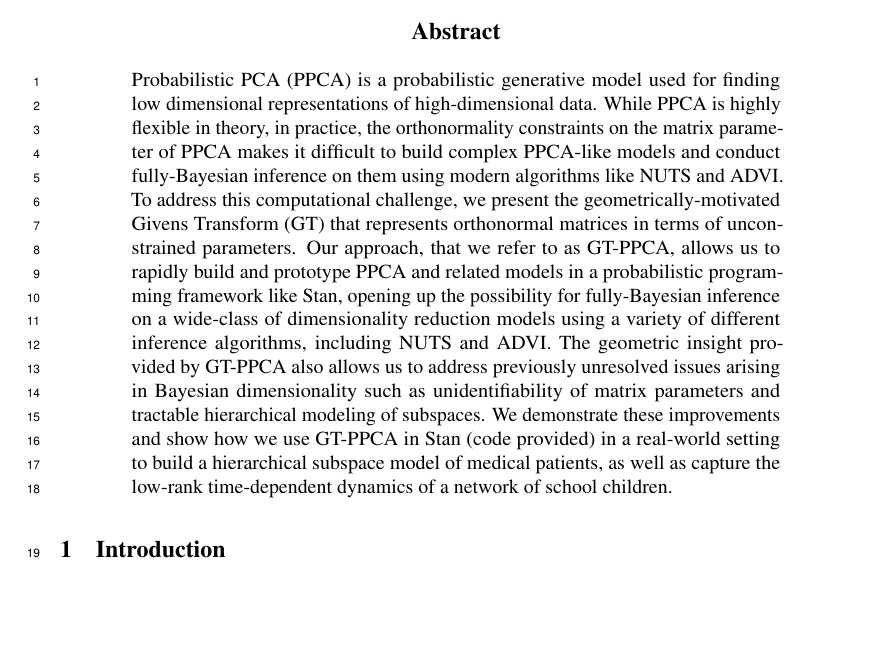
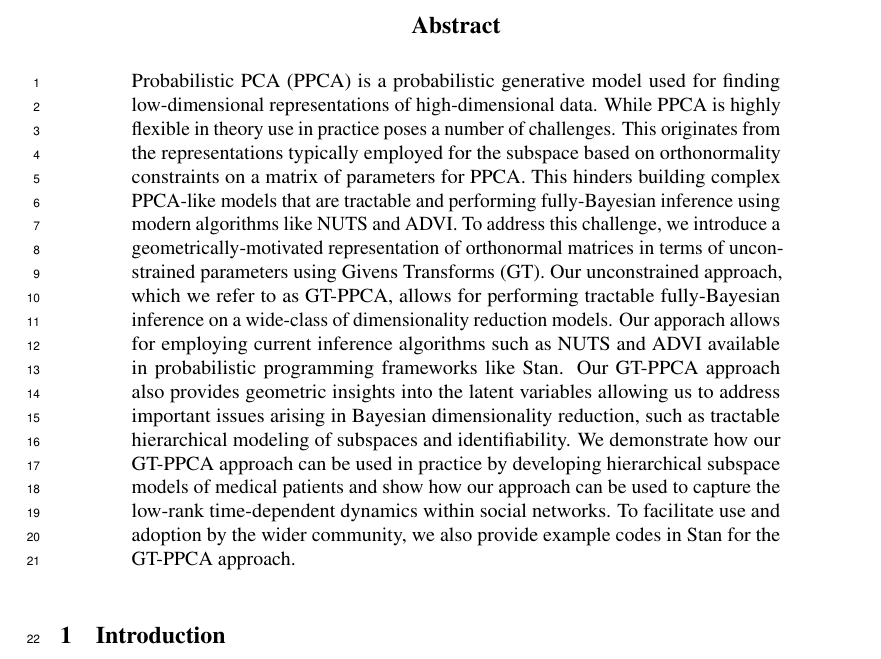
Before and after one commit to pourzanj/TfRotationPca, a LaTeX paper (NIPS_Manuscript/main.tex): part of page 1 of 10, cut so that both start at the same text, the shorter picture padded with empty space. Compiled offline with pdfLaTeX.

Commit message:
working on the abstract.

```diff
--- a/NIPS_Manuscript/main.tex
+++ b/NIPS_Manuscript/main.tex
@@ -104,7 +104,7 @@
 \maketitle
 
 \begin{abstract}
-Probabilistic PCA (PPCA) is a probabilistic generative model used for finding low dimensional representations of high-dimensional data. While PPCA is highly flexible in theory, in practice, the orthonormality constraints on the matrix parameter of PPCA makes it difficult to build complex PPCA-like models and conduct fully-Bayesian inference on them using modern algorithms like NUTS and ADVI. To address this computational challenge, we present the geometrically-motivated Givens Transform (GT) that represents orthonormal matrices in terms of unconstrained parameters. Our approach, that we refer to as GT-PPCA, allows us to rapidly build and prototype PPCA and related models in a probabilistic programming framework like Stan, opening up the possibility for fully-Bayesian inference on a wide-class of dimensionality reduction models using a variety of different inference algorithms, including NUTS and ADVI. The geometric insight provided by GT-PPCA also allows us to address previously unresolved issues arising in Bayesian dimensionality such as unidentifiability of matrix parameters and tractable hierarchical modeling of subspaces. We demonstrate these improvements and show how we use GT-PPCA in Stan (code provided) in a real-world setting to build a hierarchical subspace model of medical patients, as well as capture the low-rank time-dependent dynamics of a network of school children.
+Probabilistic PCA (PPCA) is a probabilistic generative model used for finding low-dimensional representations of high-dimensional data. While PPCA is highly flexible in theory use in practice poses a number of challenges.  This originates from the representations typically employed for the subspace based on orthonormality constraints on a matrix of parameters for PPCA.  This hinders building complex PPCA-like models that are tractable and performing fully-Bayesian inference using modern algorithms like NUTS and ADVI. To address this challenge, we introduce a geometrically-motivated representation of orthonormal matrices in terms of unconstrained parameters using Givens Transforms (GT).  Our unconstrained approach, which we refer to as GT-PPCA, allows for performing tractable fully-Bayesian inference on a wide-class of dimensionality reduction models.  Our apporach allows for employing current inference algorithms such as NUTS and ADVI available in probabilistic programming frameworks like Stan.  Our GT-PPCA approach also provides geometric insights into the latent variables allowing us to address important issues arising in Bayesian dimensionality reduction, such as tractable hierarchical modeling of subspaces and identifiability.  We demonstrate how our GT-PPCA approach can be used in practice by developing hierarchical subspace models of medical patients and show how our approach can be used to capture the low-rank time-dependent dynamics within social networks.  To facilitate use and adoption by the wider community, we also provide example codes in Stan for the GT-PPCA approach.
 \end{abstract}
 
 %%%%%%%%%%%%%%%%%%%%%%%%%
```
Also changed, not shown: NIPS_Manuscript/main.pdf.
